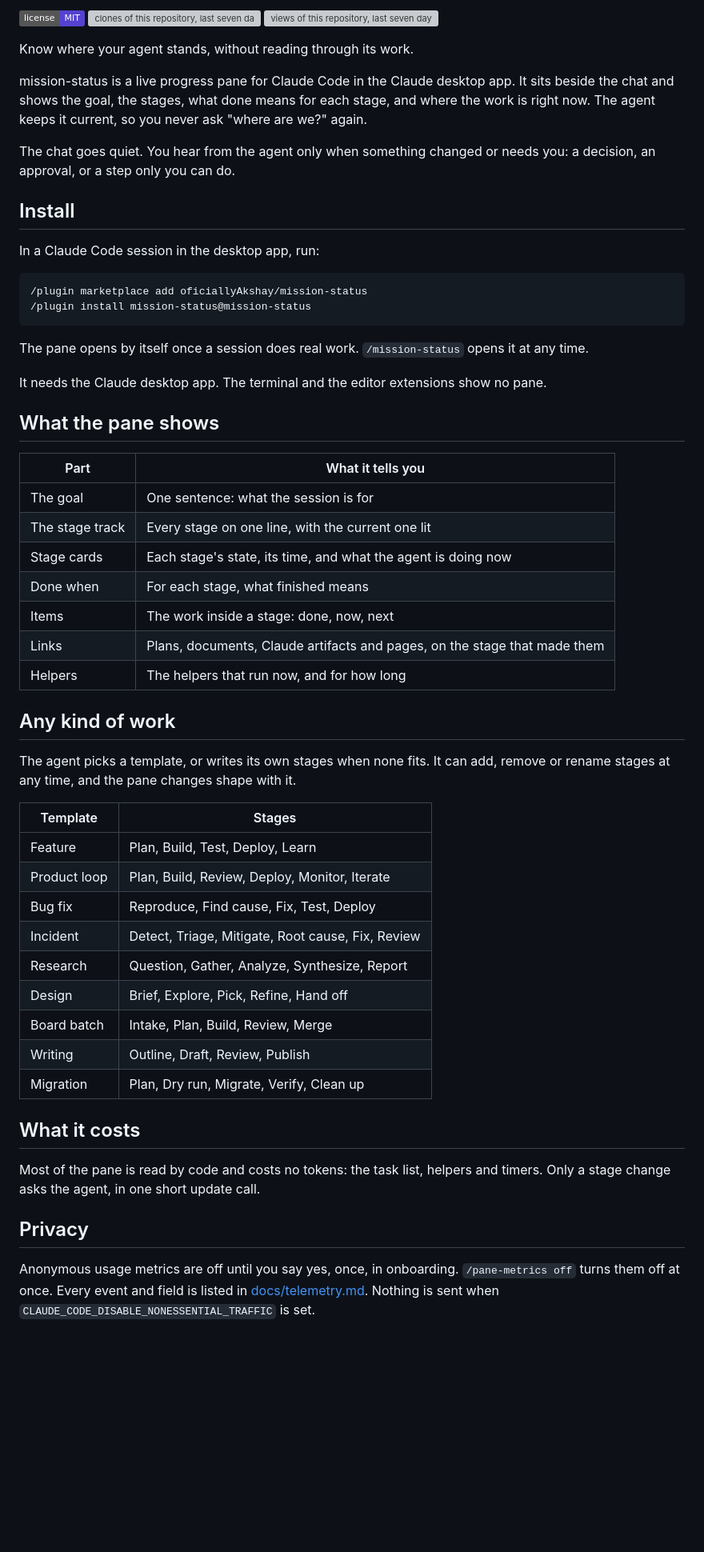
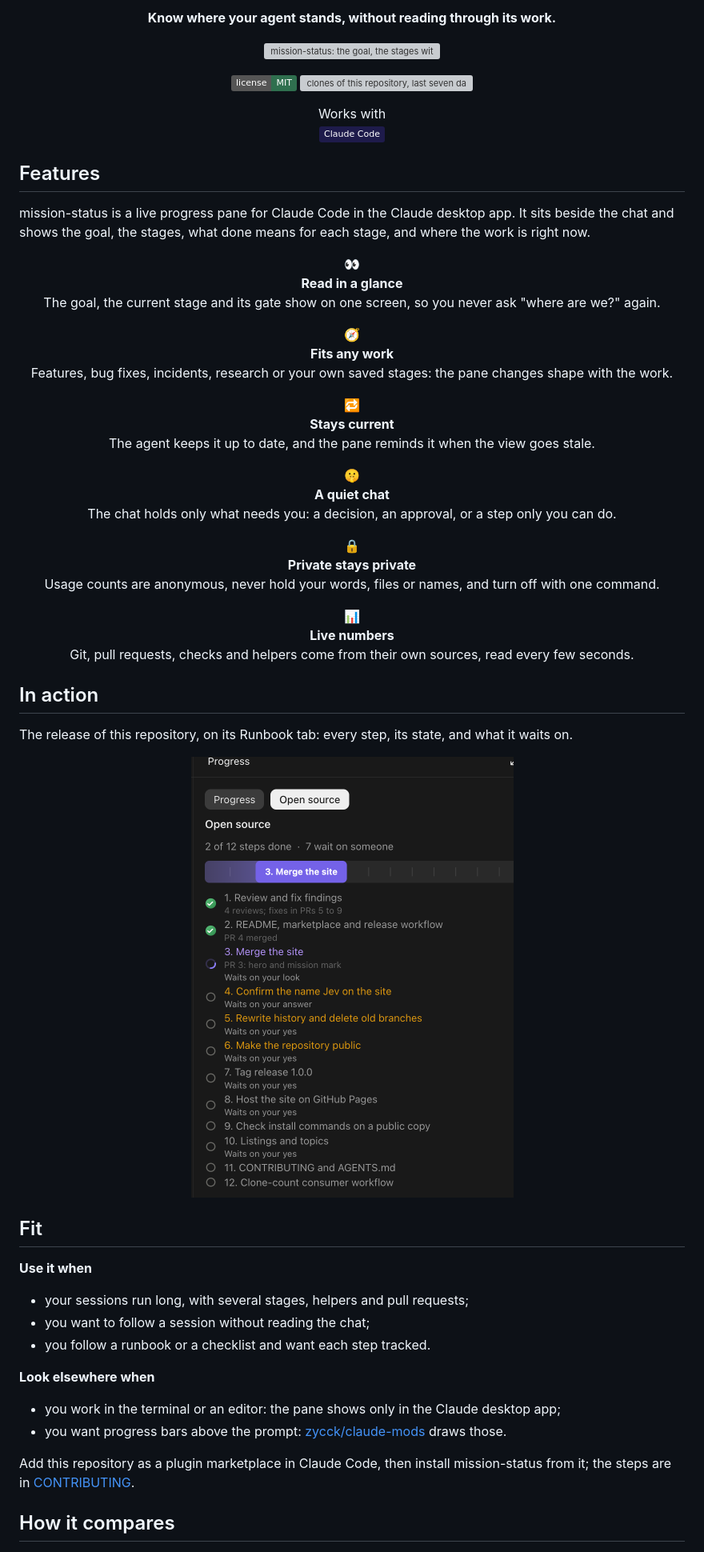
Before and after one commit to oficiallyAkshay/mission-status, a Markdown page: README.md, the part around one of its changes. Shown at 80% size. GitHub-like rendering; pictures changed too: docs/assets/runbook-tab.png (added); badges without logos; blank space fills up the shorter version; grey boxes are pictures that could not be loaded.

Commit message:
README rewritten with readmerlin: value first, install and templates moved to CONTRIBUTING (hero to come)
Co-Authored-By: Claude Opus 5.5 <noreply@anthropic.com>

````diff
--- a/README.md
+++ b/README.md
@@ -2,62 +2,51 @@
 
-<p>
-  <a href="LICENSE"><img alt="MIT licence" src="https://img.shields.io/badge/license-MIT-5442D0"></a>
-  <a href="#updates"><img alt="clones of this repository, last seven days and all time" src="https://img.shields.io/badge/dynamic/json?url=https://raw.githubusercontent.com/oficiallyAkshay/mission-status/badges/clones.json&query=$.badge&label=clones&logo=github&logoColor=white"></a>
-  <a href="#updates"><img alt="views of this repository, last seven days and all time" src="https://img.shields.io/badge/dynamic/json?url=https://raw.githubusercontent.com/oficiallyAkshay/mission-status/badges/views.json&query=$.badge&label=views&logo=github&logoColor=white"></a>
+<p align="center"><b>Know where your agent stands, without reading through its work.</b></p>
+
+<p align="center"><img src="docs/assets/hero.svg" alt="mission-status: the goal, the stages with their gates, the merge state and a runbook in one pane beside a quiet chat" width="900"></p>
+
+<p align="center">
+  <a href="LICENSE"><img alt="MIT licence" src="https://img.shields.io/badge/license-MIT-2f6f4e?logo=opensourceinitiative&logoColor=white"></a>
+  <a href="https://github.com/oficiallyAkshay/clonometer"><img alt="clones of this repository, last seven days and all time" src="https://img.shields.io/badge/dynamic/json?url=https://raw.githubusercontent.com/oficiallyAkshay/mission-status/badges/clones.json&query=$.badge&label=clones&logo=github&logoColor=white"></a>
 </p>
 
-Know where your agent stands, without reading through its work.
+<p align="center">Works with<br>
+  <a href="https://github.com/anthropics/claude-code"><img alt="Claude Code" src="https://img.shields.io/badge/Claude%20Code-1e1b4b?logo=claude&logoColor=white"></a>
+</p>
 
-mission-status is a live progress pane for Claude Code in the Claude desktop app. It sits beside the chat and shows the goal, the stages, what done means for each stage, and where the work is right now. The agent keeps it current, so you never ask "where are we?" again.
+## Features
 
-The chat goes quiet. You hear from the agent only when something changed or needs you: a decision, an approval, or a step only you can do.
+mission-status is a live progress pane for Claude Code in the Claude desktop app. It sits beside the chat and shows the goal, the stages, what done means for each stage, and where the work is right now.
 
-## Install
+<p align="center">👀<br><b>Read in a glance</b><br>The goal, the current stage and its gate show on one screen, so you never ask "where are we?" again.</p>
 
-In a Claude Code session in the desktop app, run:
+<p align="center">🧭<br><b>Fits any work</b><br>Features, bug fixes, incidents, research or your own saved stages: the pane changes shape with the work.</p>
 
-```
-/plugin marketplace add oficiallyAkshay/mission-status
-/plugin install mission-status@mission-status
-```
+<p align="center">🔁<br><b>Stays current</b><br>The agent keeps it up to date, and the pane reminds it when the view goes stale.</p>
 
-The pane opens by itself once a session does real work. `/mission-status` opens it at any time.
+<p align="center">🤫<br><b>A quiet chat</b><br>The chat holds only what needs you: a decision, an approval, or a step only you can do.</p>
 
-It needs the Claude desktop app. The terminal and the editor extensions show no pane.
+<p align="center">🔒<br><b>Private stays private</b><br>Usage counts are anonymous, never hold your words, files or names, and turn off with one command.</p>
 
-## What the pane shows
+<p align="center">📊<br><b>Live numbers</b><br>Git, pull requests, checks and helpers come from their own sources, read every few seconds.</p>
 
-| Part | What it tells you |
-|---|---|
-| The goal | One sentence: what the session is for |
-| The stage track | Every stage on one line, with the current one lit |
-| Stage cards | Each stage's state, its time, and what the agent is doing now |
-| Done when | For each stage, what finished means |
-| Items | The work inside a stage: done, now, next |
-| Links | Plans, documents, Claude artifacts and pages, on the stage that made them |
-| Helpers | The helpers that run now, and for how long |
+## In action
 
-## Any kind of work
+The release of this repository, on its Runbook tab: every step, its state, and what it waits on.
 
-The agent picks a template, or writes its own stages when none fits. It can add, remove or rename stages at any time, and the pane changes shape with it.
+<p align="center"><img src="docs/assets/runbook-tab.png" alt="The Runbook tab of mission-status during its own open-source release" width="403"></p>
 
-| Template | Stages |
-|---|---|
-| Feature | Plan, Build, Test, Deploy, Learn |
-| Product loop | Plan, Build, Review, Deploy, Monitor, Iterate |
-| Bug fix | Reproduce, Find cause, Fix, Test, Deploy |
-| Incident | Detect, Triage, Mitigate, Root cause, Fix, Review |
-| Research | Question, Gather, Analyze, Synthesize, Report |
-| Design | Brief, Explore, Pick, Refine, Hand off |
-| Board batch | Intake, Plan, Build, Review, Merge |
-| Writing | Outline, Draft, Review, Publish |
-| Migration | Plan, Dry run, Migrate, Verify, Clean up |
+## Fit
 
-## What it costs
+**Use it when**
+- your sessions run long, with several stages, helpers and pull requests;
+- you want to follow a session without reading the chat;
+- you follow a runbook or a checklist and want each step tracked.
 
-Most of the pane is read by code and costs no tokens: the task list, helpers and timers. Only a stage change asks the agent, in one short update call.
+**Look elsewhere when**
+- you work in the terminal or an editor: the pane shows only in the Claude desktop app;
+- you want progress bars above the prompt: [zycck/claude-mods](https://github.com/zycck/claude-mods) draws those.
 
-## Privacy
+Add this repository as a plugin marketplace in Claude Code, then install mission-status from it; the steps are in [CONTRIBUTING](.github/CONTRIBUTING.md).
 
-Anonymous usage metrics are off until you say yes, once, in onboarding. `/pane-metrics off` turns them off at once. Every event and field is listed in [docs/telemetry.md](docs/telemetry.md). Nothing is sent when `CLAUDE_CODE_DISABLE_NONESSENTIAL_TRAFFIC` is set.
+## How it compares
 
````
Also changed, not shown: other parts of README.md (+16 -18 lines), .github/CONTRIBUTING.md (added, +96 -0 lines), CONTRIBUTING.md (deleted, +0 -45 lines), 1 other file.
